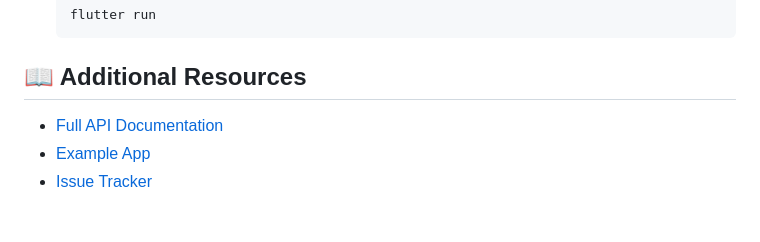
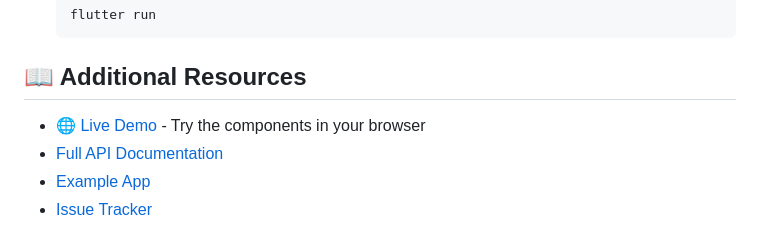
Before and after one commit to m7hamed-dev/save-points-modern-ui, a Markdown page: README.md, the part around the change printed below. Drawn GitHub-style.

Commit message:
Enhance README.md by adding links to a live demo and additional resources for better accessibility and user engagement.

```diff
--- a/README.md
+++ b/README.md
@@ -879,6 +881,7 @@ See the [Configuration Guide](https://github.com/yourusername/savepoints_modern_
 
 ## 📖 Additional Resources
 
+- [🌐 Live Demo](https://eclectic-dasik-b48e1b.netlify.app/) - Try the components in your browser
 - [Full API Documentation](https://pub.dev/documentation/savepoints_modern_ui/latest/)
 - [Example App](https://github.com/yourusername/savepoints_modern_ui/tree/main/example)
 - [Issue Tracker](https://github.com/yourusername/savepoints_modern_ui/issues)
```
Also changed, not shown: other parts of README.md (+3 -1 lines).
